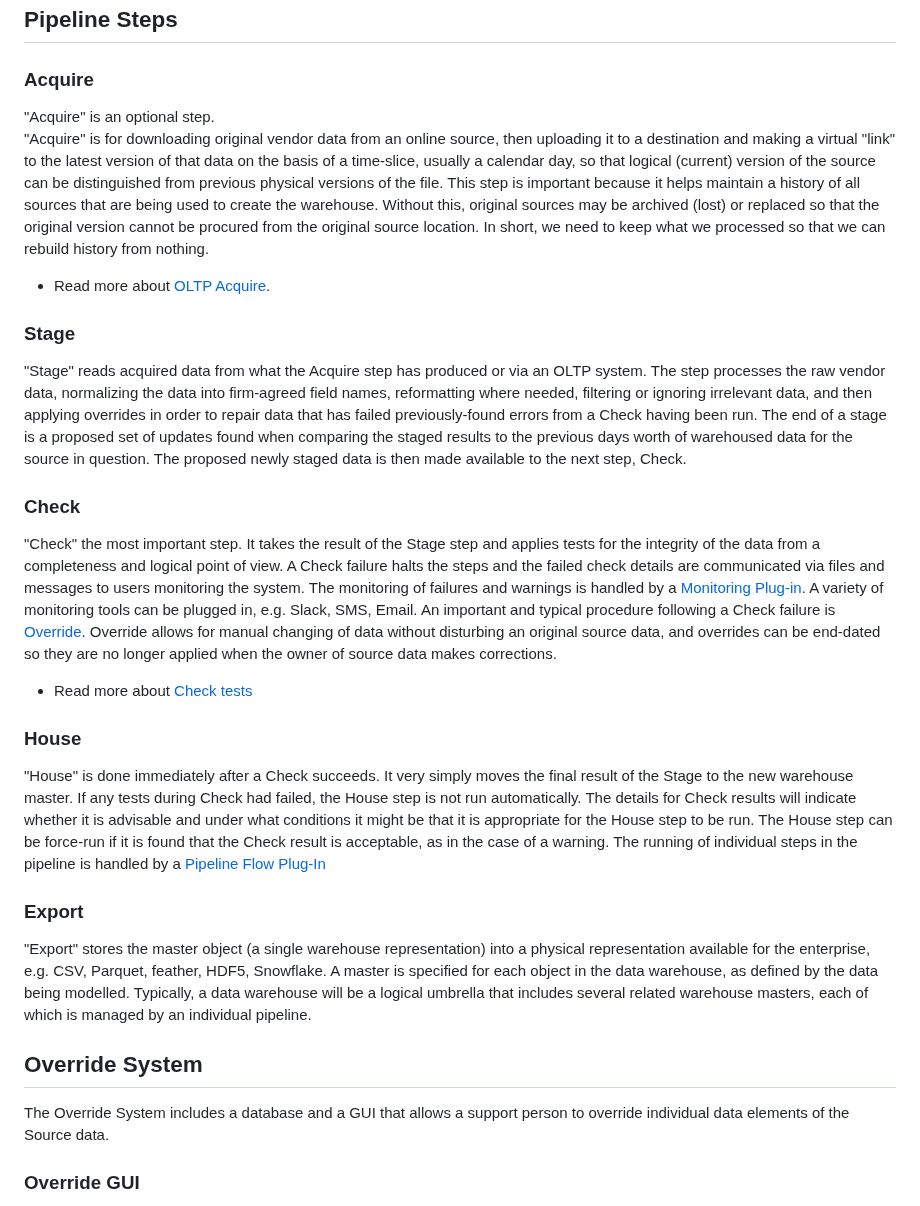
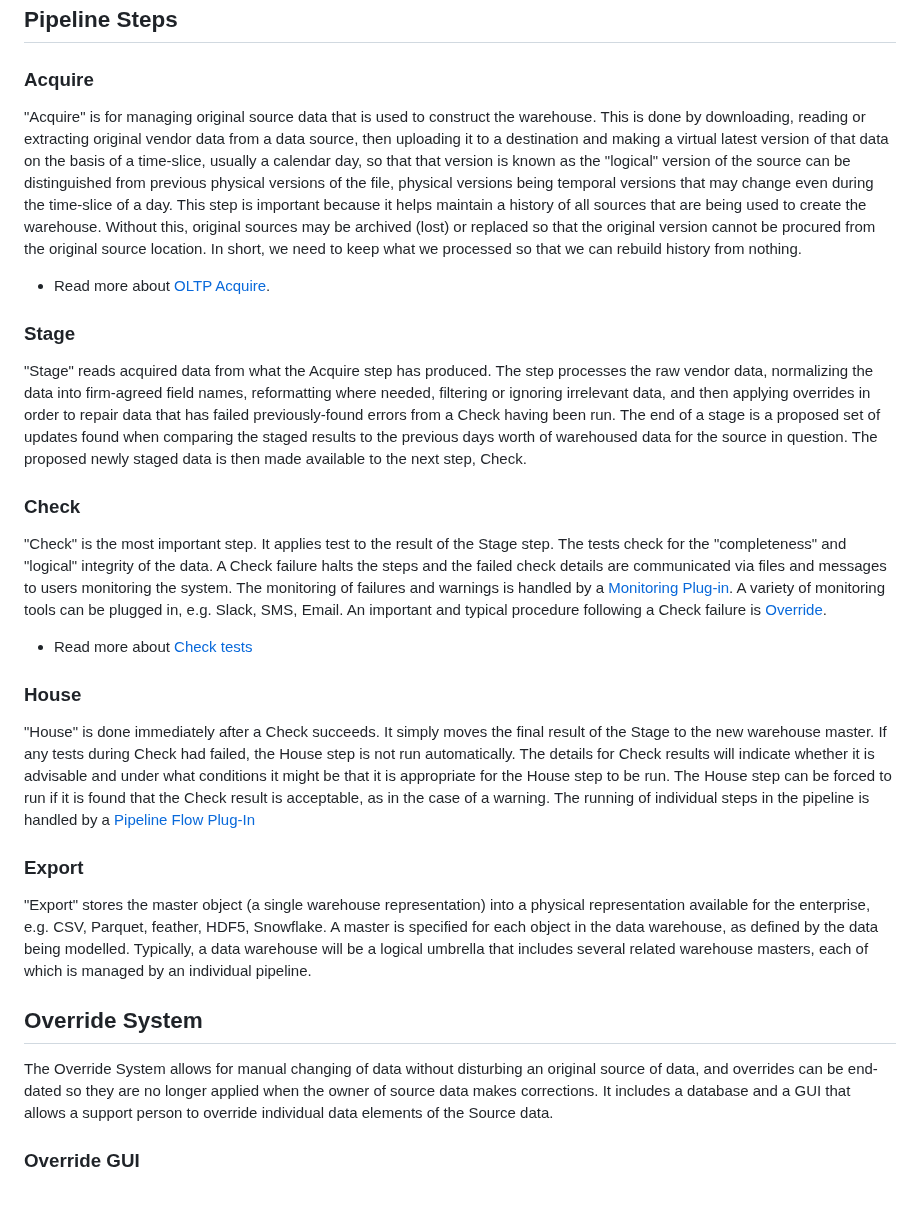
Before and after one commit to markfyoung0711/buckstop-refinery, a Markdown page: README.md, the part around the change. GitHub-like rendering.

Commit message:
fixed some issues

```diff
--- a/README.md
+++ b/README.md
@@ -22,33 +22,24 @@ The purpose of Bonum Master Data Management and Data Warehouse is to provide a f
 
 ## Pipeline Steps
 ### Acquire
-"Acquire" is an optional step.<br/>
-"Acquire" is for downloading original vendor data from an online source, then uploading it to a destination and making a virtual "link" to the latest version of that data on the basis of a time-slice, usually a calendar day, so that logical (current) version of the source can be distinguished from previous physical versions of the file.  This step is important because it helps maintain a history of all sources that are being used to create the warehouse.  Without this, original sources may be archived (lost) or replaced so that the original version cannot be procured from the original source location. In short, we need to keep what we processed so that we can rebuild history from nothing.
+"Acquire" is for managing original source data that is used to construct the warehouse.  This is done by downloading, reading or extracting original vendor data from a data source, then uploading it to a destination and making a virtual latest version of that data on the basis of a time-slice, usually a calendar day, so that that version is known as the "logical" version of the source can be distinguished from previous physical versions of the file, physical versions being temporal versions that may change even during the time-slice of a day.  This step is important because it helps maintain a history of all sources that are being used to create the warehouse.  Without this, original sources may be archived (lost) or replaced so that the original version cannot be procured from the original source location. In short, we need to keep what we processed so that we can rebuild history from nothing.
 * Read more about [OLTP Acquire](#more-about-oltp-acquire).
 
 ### Stage
-"Stage" reads acquired data from what the Acquire step has produced or via an OLTP system.
-The step processes the raw vendor data, normalizing the
-data into firm-agreed field names, reformatting where needed, filtering or
-ignoring irrelevant data, and then applying overrides in order to repair
-data that has failed previously-found errors from a Check having been run.
-The end of a stage is a proposed set of updates found when comparing the
-staged results to the previous days worth of warehoused data for the source
-in question.  The proposed newly staged data is then made available to the
-next step, Check.
+"Stage" reads acquired data from what the Acquire step has produced.  The step processes the raw vendor data, normalizing the data into firm-agreed field names, reformatting where needed, filtering or ignoring irrelevant data, and then applying overrides in order to repair data that has failed previously-found errors from a Check having been run.  The end of a stage is a proposed set of updates found when comparing the staged results to the previous days worth of warehoused data for the source in question.  The proposed newly staged data is then made available to the next step, Check.
 
 ### Check
-"Check" the most important step.  It takes the result of the Stage step and applies tests for the integrity of the data from a completeness and logical point of view.  A Check failure halts the steps and the failed check details are communicated via files and messages to users monitoring the system.  The monitoring of failures and warnings is handled by a [Monitoring Plug-in](#monitoring-system).  A variety of monitoring tools can be plugged in, e.g. Slack, SMS, Email.  An important and typical procedure following a Check failure is [Override](#override-system).  Override allows for manual changing of data without disturbing an original source data, and overrides can be end-dated so they are no longer applied when the owner of source data makes corrections.
+"Check" is the most important step.  It applies test to the result of the Stage step.  The  tests check for the "completeness" and "logical" integrity of the data.  A Check failure halts the steps and the failed check details are communicated via files and messages to users monitoring the system.  The monitoring of failures and warnings is handled by a [Monitoring Plug-in](#monitoring-system).  A variety of monitoring tools can be plugged in, e.g. Slack, SMS, Email.  An important and typical procedure following a Check failure is [Override](#override-system).
 * Read more about [Check tests](#more-about-check-tests)
 
 ### House
-"House" is done immediately after a Check succeeds.  It very simply moves the final result of the Stage to the new warehouse master. If any tests during Check had failed, the House step is not run automatically.  The details for Check results will indicate whether it is advisable and under what conditions it might be that it is appropriate for the House step to be run.  The House step can be force-run if it is found that the Check result is acceptable, as in the case of a warning.  The running of individual steps in the pipeline is handled by a [Pipeline Flow Plug-In](#pipeline-scheduling-system)
+"House" is done immediately after a Check succeeds.  It simply moves the final result of the Stage to the new warehouse master. If any tests during Check had failed, the House step is not run automatically.  The details for Check results will indicate whether it is advisable and under what conditions it might be that it is appropriate for the House step to be run.  The House step can be forced to run if it is found that the Check result is acceptable, as in the case of a warning.  The running of individual steps in the pipeline is handled by a [Pipeline Flow Plug-In](#pipeline-scheduling-system)
 
 ### Export
 "Export" stores the master object (a single warehouse representation) into a physical representation available for the enterprise, e.g.  CSV, Parquet, feather, HDF5, Snowflake.  A master is specified for each object in the data warehouse, as defined by the data being modelled.  Typically, a data warehouse will be a logical umbrella that includes several related warehouse masters, each of which is managed by an individual pipeline.
 
 ## Override System
-The Override System includes a database and a GUI that allows a support person to override individual data elements of the Source data.
+The Override System allows for manual changing of data without disturbing an original source of data, and overrides can be end-dated so they are no longer applied when the owner of source data makes corrections.  It includes a database and a GUI that allows a support person to override individual data elements of the Source data.
 
 ### Override GUI
 An override is controlled by a relational database, where the key is the source, the file and the valid-from through valid-to date.  There will also be a specific field that uniquely identifies the record in the staged data (see Stage step).  The key field is matched with the value in the database, and the field to be repaired is matched for the old value and the old value is replaced with the new value.
```
